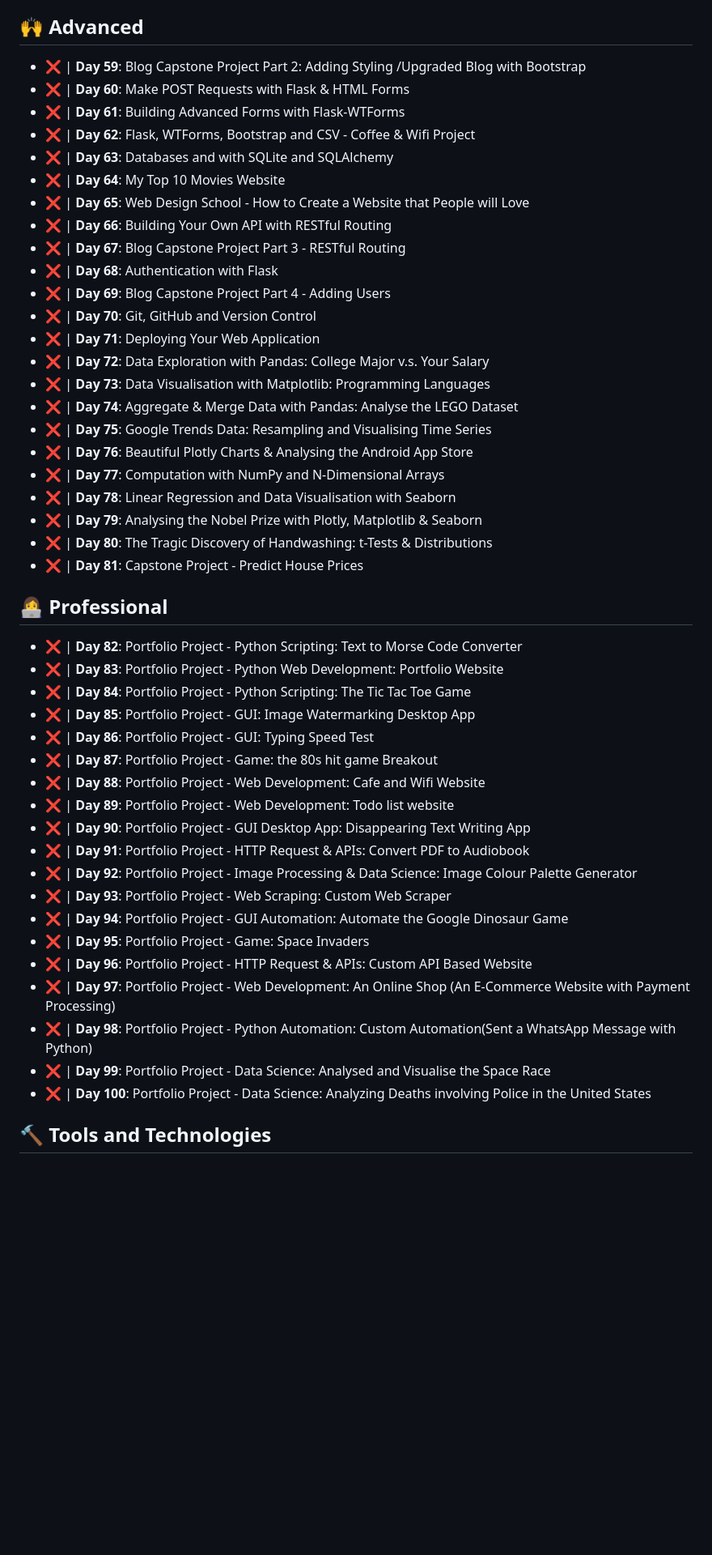
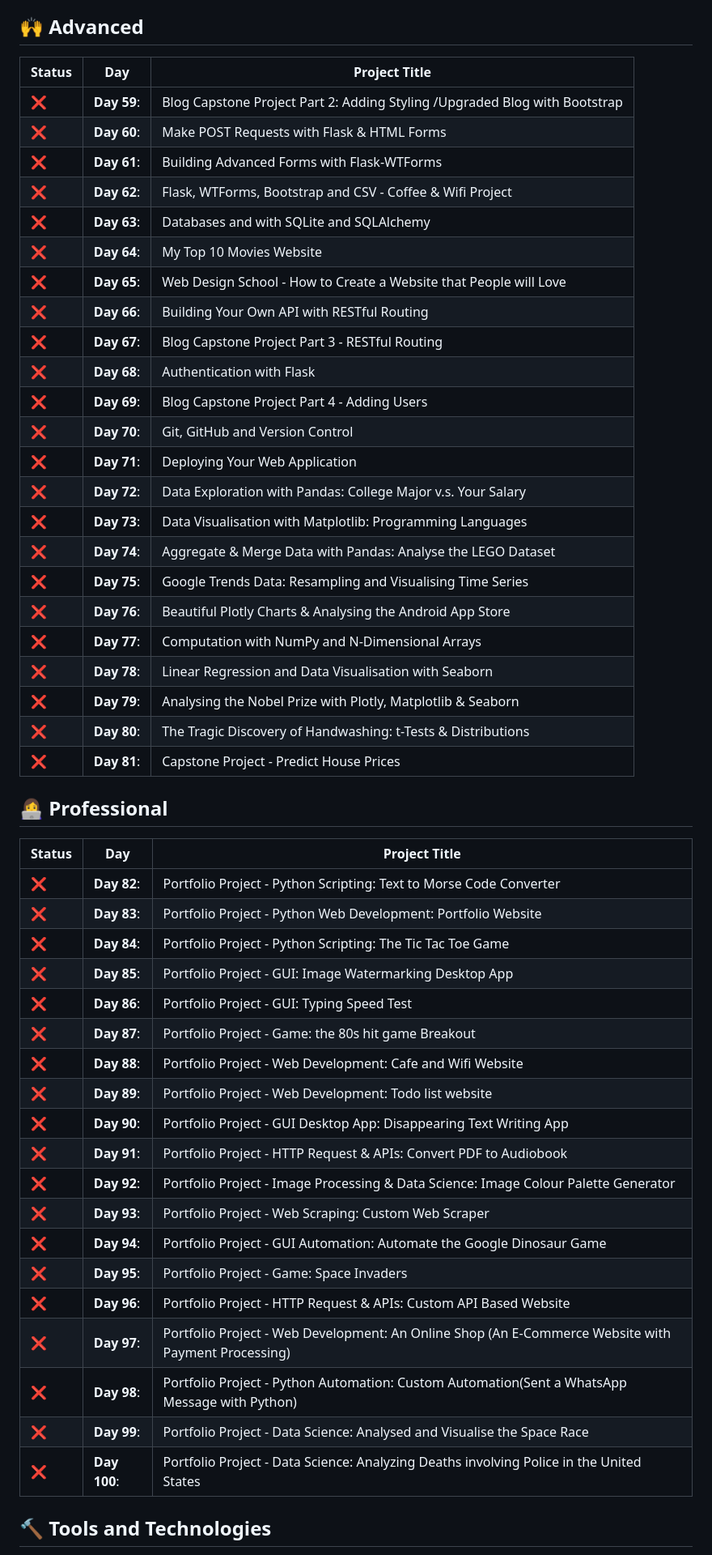
Before and after one commit to busraatasoy/100-Days-of-Code-in-Python, a Markdown page: README.md, the part around the change printed below. Shown: that part at 81% size. Rendered like a GitHub page; blank space fills up the shorter version.

```diff
--- a/README.md
+++ b/README.md
@@ -92,53 +97,57 @@
 
 🙌 **Advanced**
   ----------------------------------------------------------------
-- ❌ | **Day 59**: Blog Capstone Project Part 2: Adding Styling /Upgraded Blog with Bootstrap
-- ❌ | **Day 60**: Make POST Requests with Flask & HTML Forms
-- ❌ | **Day 61**: Building Advanced Forms with Flask-WTForms
-- ❌ | **Day 62**: Flask, WTForms, Bootstrap and CSV - Coffee & Wifi Project
-- ❌ | **Day 63**: Databases and with SQLite and SQLAlchemy
-- ❌ | **Day 64**: My Top 10 Movies Website
-- ❌ | **Day 65**: Web Design School - How to Create a Website that People will Love
-- ❌ | **Day 66**: Building Your Own API with RESTful Routing
-- ❌ | **Day 67**: Blog Capstone Project Part 3 - RESTful Routing
-- ❌ | **Day 68**: Authentication with Flask
-- ❌ | **Day 69**: Blog Capstone Project Part 4 - Adding Users
-- ❌ | **Day 70**: Git, GitHub and Version Control
-- ❌ | **Day 71**: Deploying Your Web Application
-- ❌ | **Day 72**: Data Exploration with Pandas: College Major v.s. Your Salary
-- ❌ | **Day 73**: Data Visualisation with Matplotlib: Programming Languages
-- ❌ | **Day 74**: Aggregate & Merge Data with Pandas: Analyse the LEGO Dataset
-- ❌ | **Day 75**: Google Trends Data: Resampling and Visualising Time Series
-- ❌ | **Day 76**: Beautiful Plotly Charts & Analysing the Android App Store
-- ❌ | **Day 77**: Computation with NumPy and N-Dimensional Arrays
-- ❌ | **Day 78**: Linear Regression and Data Visualisation with Seaborn
-- ❌ | **Day 79**: Analysing the Nobel Prize with Plotly, Matplotlib & Seaborn
-- ❌ | **Day 80**: The Tragic Discovery of Handwashing: t-Tests & Distributions
-- ❌ | **Day 81**: Capstone Project - Predict House Prices
+| Status | Day | Project Title |
+|--------|-----|----------------|
+| ❌ | **Day 59**:| Blog Capstone Project Part 2: Adding Styling /Upgraded Blog with Bootstrap |
+| ❌ | **Day 60**:| Make POST Requests with Flask & HTML Forms|
+| ❌ | **Day 61**:| Building Advanced Forms with Flask-WTForms|
+| ❌ | **Day 62**:| Flask, WTForms, Bootstrap and CSV - Coffee & Wifi Project |
+| ❌ | **Day 63**:| Databases and with SQLite and SQLAlchemy|
+| ❌ | **Day 64**:| My Top 10 Movies Website|
+| ❌ | **Day 65**:| Web Design School - How to Create a Website that People will Love|
+| ❌ | **Day 66**:| Building Your Own API with RESTful Routing|
+| ❌ | **Day 67**:| Blog Capstone Project Part 3 - RESTful Routing|
+| ❌ | **Day 68**:| Authentication with Flask|
+| ❌ | **Day 69**:| Blog Capstone Project Part 4 - Adding Users|
+| ❌ | **Day 70**:| Git, GitHub and Version Control |
+| ❌ | **Day 71**:| Deploying Your Web Application|
+| ❌ | **Day 72**:| Data Exploration with Pandas: College Major v.s. Your Salary |
+| ❌ | **Day 73**:| Data Visualisation with Matplotlib: Programming Languages |
+| ❌ | **Day 74**:| Aggregate & Merge Data with Pandas: Analyse the LEGO Dataset |
+| ❌ | **Day 75**:| Google Trends Data: Resampling and Visualising Time Series |
+| ❌ | **Day 76**:| Beautiful Plotly Charts & Analysing the Android App Store |
+| ❌ | **Day 77**:| Computation with NumPy and N-Dimensional Arrays |
+| ❌ | **Day 78**:| Linear Regression and Data Visualisation with Seaborn |
+| ❌ | **Day 79**:| Analysing the Nobel Prize with Plotly, Matplotlib & Seaborn |
+| ❌ | **Day 80**:| The Tragic Discovery of Handwashing: t-Tests & Distributions |
+| ❌ | **Day 81**:| Capstone Project - Predict House Prices |
 
 
 
 👩‍💻 **Professional**
   ----------------------------------------------------------------
-- ❌ | **Day 82**: Portfolio Project - Python Scripting: Text to Morse Code Converter
-- ❌ | **Day 83**: Portfolio Project - Python Web Development: Portfolio Website
-- ❌ | **Day 84**: Portfolio Project - Python Scripting: The Tic Tac Toe Game
-- ❌ | **Day 85**: Portfolio Project - GUI: Image Watermarking Desktop App
-- ❌ | **Day 86**: Portfolio Project - GUI: Typing Speed Test
-- ❌ | **Day 87**: Portfolio Project - Game: the 80s hit game Breakout
-- ❌ | **Day 88**: Portfolio Project - Web Development: Cafe and Wifi Website
-- ❌ | **Day 89**: Portfolio Project - Web Development: Todo list website
-- ❌ | **Day 90**: Portfolio Project - GUI Desktop App: Disappearing Text Writing App
-- ❌ | **Day 91**: Portfolio Project - HTTP Request & APIs: Convert PDF to Audiobook
-- ❌ | **Day 92**: Portfolio Project - Image Processing & Data Science: Image Colour Palette Generator
-- ❌ | **Day 93**: Portfolio Project - Web Scraping: Custom Web Scraper
-- ❌ | **Day 94**: Portfolio Project - GUI Automation: Automate the Google Dinosaur Game
-- ❌ | **Day 95**: Portfolio Project - Game: Space Invaders
-- ❌ | **Day 96**: Portfolio Project - HTTP Request & APIs: Custom API Based Website
-- ❌ | **Day 97**: Portfolio Project - Web Development: An Online Shop (An E-Commerce Website with Payment Processing)
-- ❌ | **Day 98**: Portfolio Project - Python Automation: Custom Automation(Sent a WhatsApp Message with Python)
-- ❌ | **Day 99**: Portfolio Project - Data Science: Analysed and Visualise the Space Race
-- ❌ | **Day 100**: Portfolio Project - Data Science: Analyzing Deaths involving Police in the United States
+| Status | Day | Project Title |
+|--------|-----|----------------|
+| ❌ | **Day 82**:| Portfolio Project - Python Scripting: Text to Morse Code Converter |
+| ❌ | **Day 83**:| Portfolio Project - Python Web Development: Portfolio Website |
+| ❌ | **Day 84**:| Portfolio Project - Python Scripting: The Tic Tac Toe Game  |
+| ❌ | **Day 85**:| Portfolio Project - GUI: Image Watermarking Desktop App  |
+| ❌ | **Day 86**:| Portfolio Project - GUI: Typing Speed Test  |
+| ❌ | **Day 87**:| Portfolio Project - Game: the 80s hit game Breakout |
+| ❌ | **Day 88**:| Portfolio Project - Web Development: Cafe and Wifi Website |
+| ❌ | **Day 89**:| Portfolio Project - Web Development: Todo list website |
+| ❌ | **Day 90**:| Portfolio Project - GUI Desktop App: Disappearing Text Writing App |
+| ❌ | **Day 91**:| Portfolio Project - HTTP Request & APIs: Convert PDF to Audiobook |
+| ❌ | **Day 92**:| Portfolio Project - Image Processing & Data Science: Image Colour Palette Generator |
+| ❌ | **Day 93**:| Portfolio Project - Web Scraping: Custom Web Scraper  |
+| ❌ | **Day 94**:| Portfolio Project - GUI Automation: Automate the Google Dinosaur Game |
+| ❌ | **Day 95**:| Portfolio Project - Game: Space Invaders |
+| ❌ | **Day 96**:| Portfolio Project - HTTP Request & APIs: Custom API Based Website |
+| ❌ | **Day 97**:| Portfolio Project - Web Development: An Online Shop (An E-Commerce Website with Payment Processing) |
+| ❌ | **Day 98**:| Portfolio Project - Python Automation: Custom Automation(Sent a WhatsApp Message with Python) |
+| ❌ | **Day 99**:| Portfolio Project - Data Science: Analysed and Visualise the Space Race |
+| ❌ | **Day 100**:| Portfolio Project - Data Science: Analyzing Deaths involving Police in the United States |
 
 
 
```
Also changed, not shown: other parts of README.md (+64 -59 lines).
